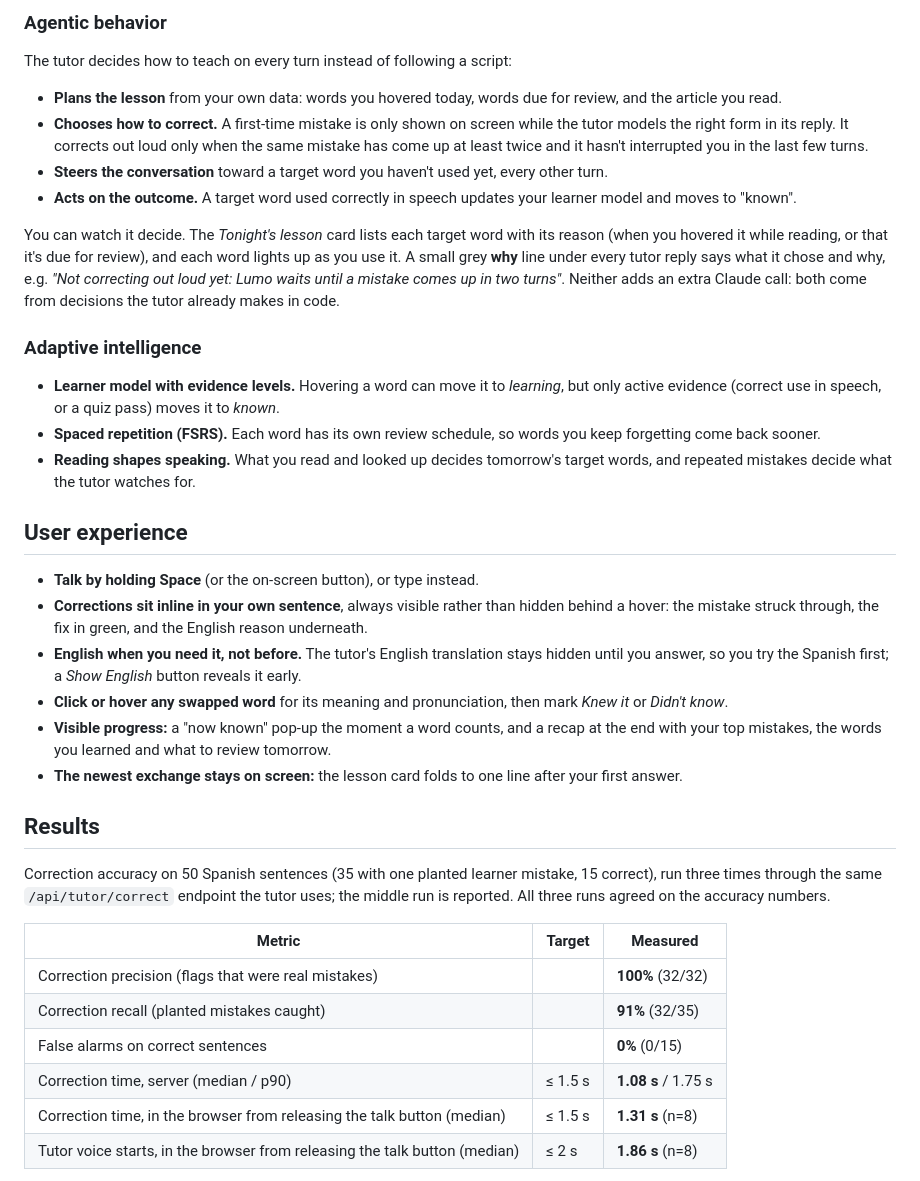
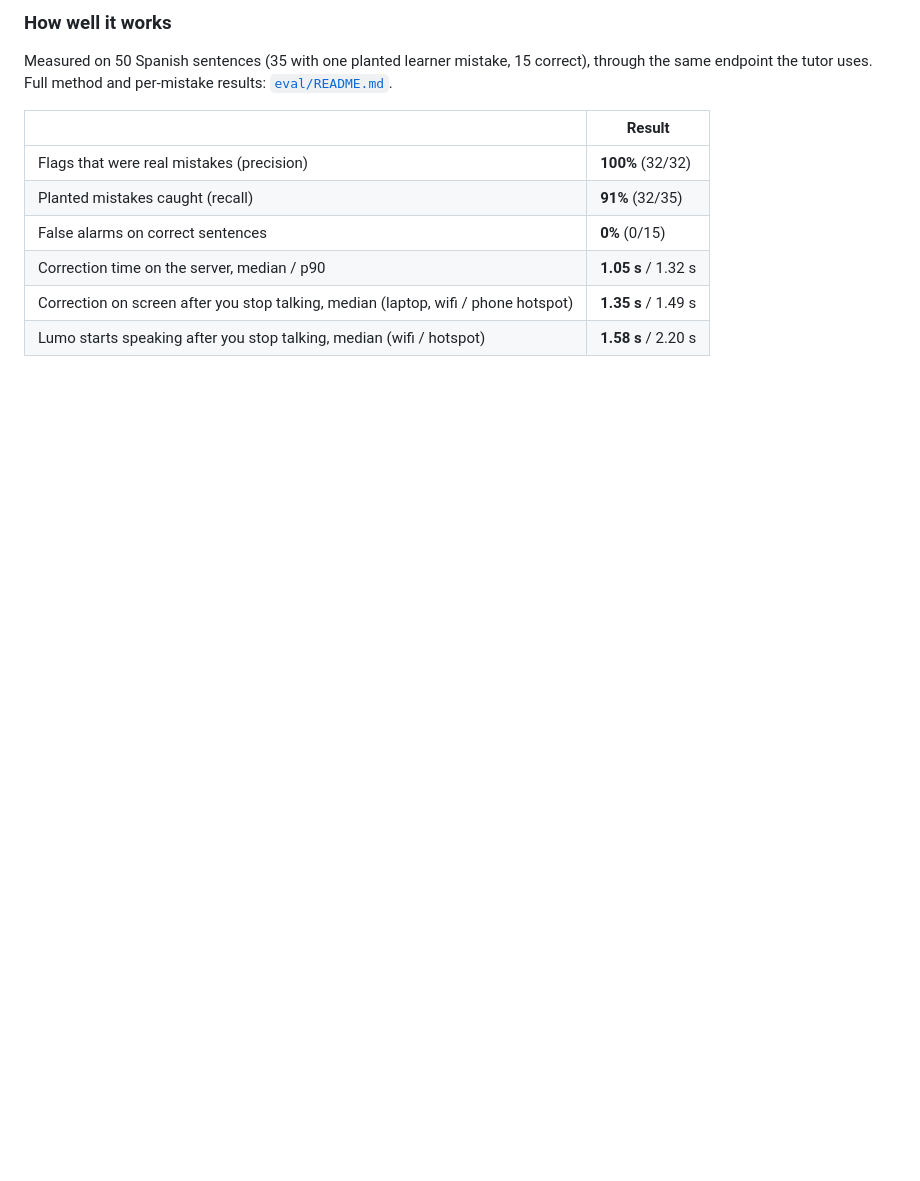
Before and after one commit to AndrewL1698/Lumo, a Markdown page: README.md, the part around one of its changes. Drawn GitHub-style; blank space fills up the shorter version.

```diff
--- a/README.md
+++ b/README.md
@@ -81,47 +84,15 @@ More detail: [`docs/architecture.md`](docs/architecture.md) and [`docs/voice-pla
 
-### Agentic behavior
-The tutor decides how to teach on every turn instead of following a script:
-- **Plans the lesson** from your own data: words you hovered today, words due for review, and the article you read.
-- **Chooses how to correct.** A first-time mistake is only shown on screen while the tutor models the right form in its
-  reply. It corrects out loud only when the same mistake has come up at least twice and it hasn't interrupted you in the
-  last few turns.
-- **Steers the conversation** toward a target word you haven't used yet, every other turn.
-- **Acts on the outcome.** A target word used correctly in speech updates your learner model and moves to "known".
+### How well it works
 
-You can watch it decide. The *Tonight's lesson* card lists each target word with its reason (when you hovered it while
-reading, or that it's due for review), and each word lights up as you use it. A small grey **why** line under every tutor reply
-says what it chose and why, e.g. *"Not correcting out loud yet: Lumo waits until a mistake comes up in two turns"*. Neither adds an extra Claude
-call: both come from decisions the tutor already makes in code.
+Measured on 50 Spanish sentences (35 with one planted learner mistake, 15 correct), through the same endpoint the
+tutor uses. Full method and per-mistake results: [`eval/README.md`](eval/README.md).
 
-### Adaptive intelligence
-- **Learner model with evidence levels.** Hovering a word can move it to *learning*, but only active evidence (correct use in
-  speech, or a quiz pass) moves it to *known*.
-- **Spaced repetition (FSRS).** Each word has its own review schedule, so words you keep forgetting come back sooner.
-- **Reading shapes speaking.** What you read and looked up decides tomorrow's target words, and repeated mistakes decide
-  what the tutor watches for.
+| | Result |
+|---|---|
+| Flags that were real mistakes (precision) | **100%** (32/32) |
+| Planted mistakes caught (recall) | **91%** (32/35) |
+| False alarms on correct sentences | **0%** (0/15) |
+| Correction time on the server, median / p90 | **1.05 s** / 1.32 s |
+| Correction on screen after you stop talking, median (laptop, wifi / phone hotspot) | **1.35 s** / 1.49 s |
+| Lumo starts speaking after you stop talking, median (wifi / hotspot) | **1.58 s** / 2.20 s |
 
-## User experience
-- **Talk by holding Space** (or the on-screen button), or type instead.
-- **Corrections sit inline in your own sentence**, always visible rather than hidden behind a hover: the mistake struck
-  through, the fix in green, and the English reason underneath.
-- **English when you need it, not before.** The tutor's English translation stays hidden until you answer, so you try the
-  Spanish first; a *Show English* button reveals it early.
-- **Click or hover any swapped word** for its meaning and pronunciation, then mark *Knew it* or *Didn't know*.
-- **Visible progress:** a "now known" pop-up the moment a word counts, and a recap at the end with your top mistakes,
-  the words you learned and what to review tomorrow.
-- **The newest exchange stays on screen:** the lesson card folds to one line after your first answer.
-
-## Results
-Correction accuracy on 50 Spanish sentences (35 with one planted learner mistake, 15 correct), run three times through
-the same `/api/tutor/correct` endpoint the tutor uses; the middle run is reported. All three runs agreed on the
-accuracy numbers.
-
-| Metric | Target | Measured |
-|---|---|---|
-| Correction precision (flags that were real mistakes) | | **100%** (32/32) |
-| Correction recall (planted mistakes caught) | | **91%** (32/35) |
-| False alarms on correct sentences | | **0%** (0/15) |
-| Correction time, server (median / p90) | ≤ 1.5 s | **1.08 s** / 1.75 s |
-| Correction time, in the browser from releasing the talk button (median) | ≤ 1.5 s | **1.31 s** (n=8) |
-| Tutor voice starts, in the browser from releasing the talk button (median) | ≤ 2 s | **1.86 s** (n=8) |
-
```
Also changed, not shown: other parts of README.md (+175 -124 lines), docs/img/popup.png (added), 5 other files.
